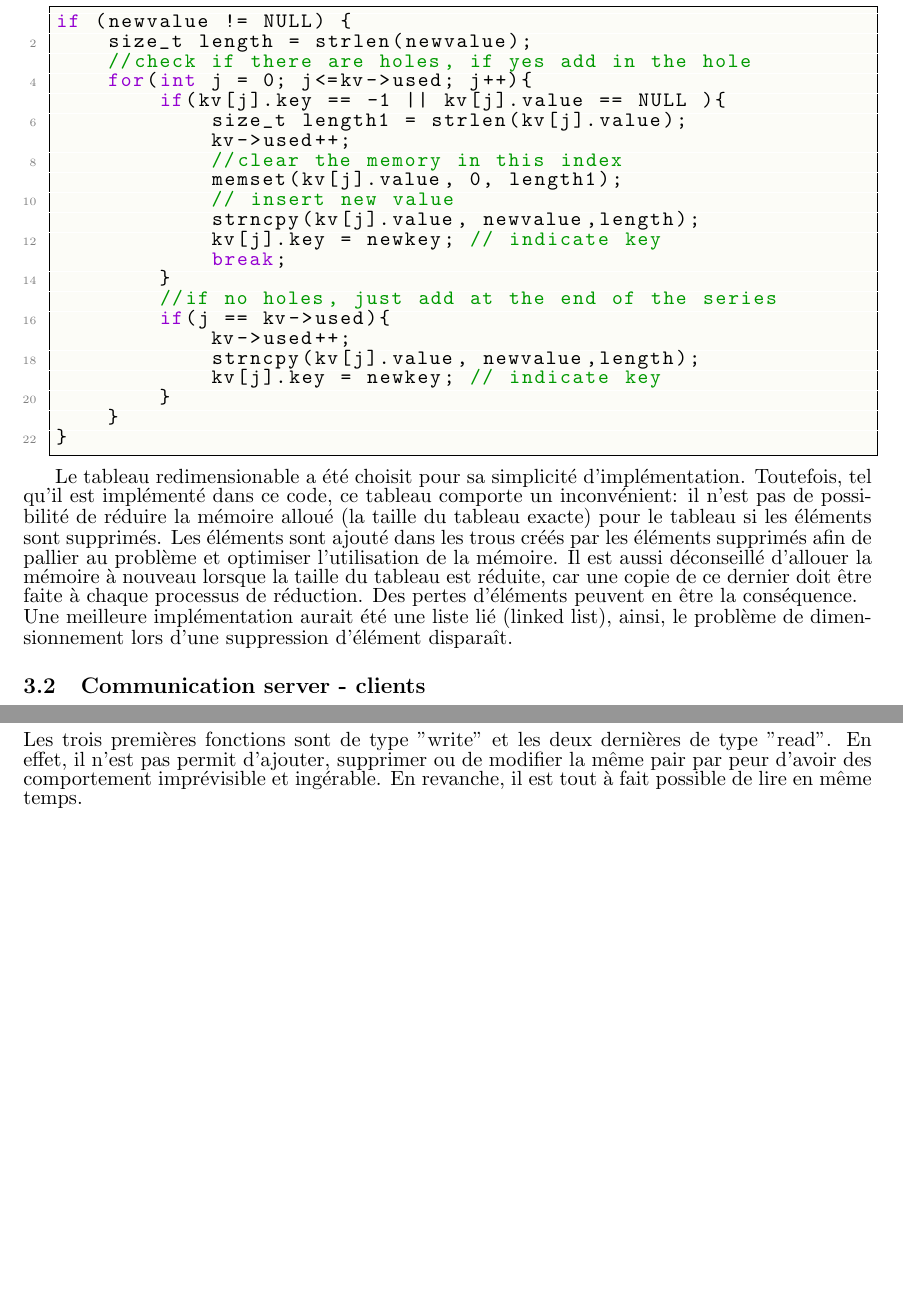
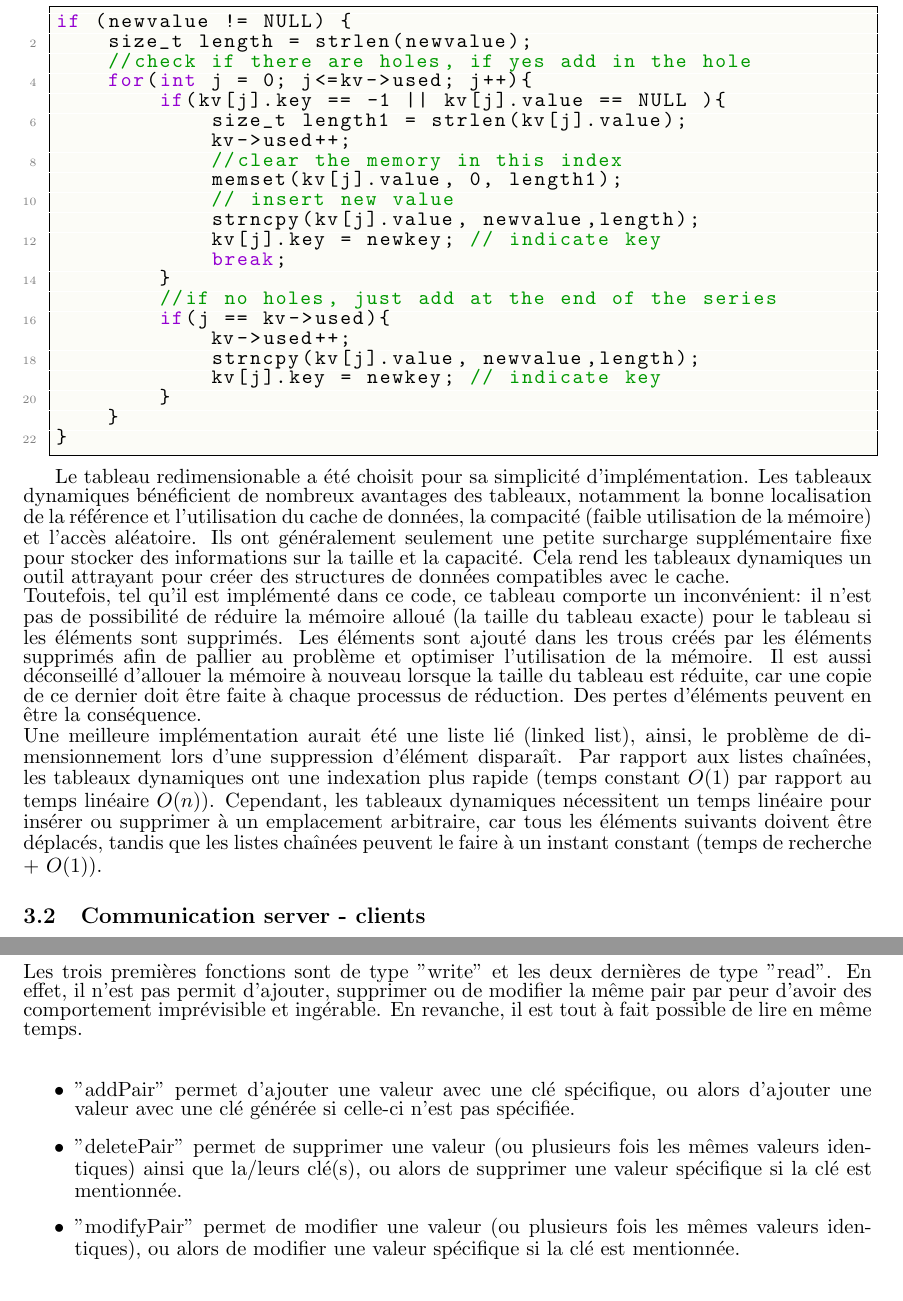
Before and after one commit to inefix/Key-Value-Store, a LaTeX document (report/kvstore_desc.tex): two parts of pages 3 and 4 of 6, joined at a grey line, cut so that both start at the same text, the shorter picture padded with empty space. Compiled offline with pdfLaTeX.

Commit message:
tex array + fct

```diff
--- a/report/kvstore_desc.tex
+++ b/report/kvstore_desc.tex
@@ -198,8 +198,9 @@ if (newvalue != NULL) {
 }
 \end{lstlisting}
 
-Le tableau redimensionable a été choisit pour sa simplicité d'implémentation. Toutefois, tel qu'il est implémenté dans ce code, ce tableau comporte un inconvénient: il n'est pas de possibilité de réduire la mémoire alloué (la taille du tableau exacte) pour le tableau si les éléments sont supprimés. Les éléments sont ajouté dans les trous créés par les éléments supprimés afin de pallier au problème et optimiser l'utilisation de la mémoire. Il est aussi déconseillé d'allouer la mémoire à nouveau lorsque la taille du tableau est réduite, car une copie de ce dernier doit être faite à chaque processus de réduction. Des pertes d'éléments peuvent en être la conséquence.\\
-Une meilleure implémentation aurait été une liste lié (linked list), ainsi, le problème de dimensionnement lors d'une suppression d'élément disparaît.
+Le tableau redimensionable a été choisit pour sa simplicité d'implémentation. Les tableaux dynamiques bénéficient de nombreux avantages des tableaux, notamment la bonne localisation de la référence et l'utilisation du cache de données, la compacité (faible utilisation de la mémoire) et l'accès aléatoire. Ils ont généralement seulement une petite surcharge supplémentaire fixe pour stocker des informations sur la taille et la capacité. Cela rend les tableaux dynamiques un outil attrayant pour créer des structures de données compatibles avec le cache.\\
+Toutefois, tel qu'il est implémenté dans ce code, ce tableau comporte un inconvénient: il n'est pas de possibilité de réduire la mémoire alloué (la taille du tableau exacte) pour le tableau si les éléments sont supprimés. Les éléments sont ajouté dans les trous créés par les éléments supprimés afin de pallier au problème et optimiser l'utilisation de la mémoire. Il est aussi déconseillé d'allouer la mémoire à nouveau lorsque la taille du tableau est réduite, car une copie de ce dernier doit être faite à chaque processus de réduction. Des pertes d'éléments peuvent en être la conséquence.\\
+Une meilleure implémentation aurait été une liste lié (linked list), ainsi, le problème de dimensionnement lors d'une suppression d'élément disparaît. Par rapport aux listes chaînées, les tableaux dynamiques ont une indexation plus rapide (temps constant $O(1)$ par rapport au temps linéaire $O(n)$). Cependant, les tableaux dynamiques nécessitent un temps linéaire pour insérer ou supprimer à un emplacement arbitraire, car tous les éléments suivants doivent être déplacés, tandis que les listes chaînées peuvent le faire à un instant constant (temps de recherche + $O(1)$).
 
 \subsection{Communication server - clients}
 La communication entre le serveur et le client a été résolue par une liaison TCP utilisant les sockets \cite{TCP}. Ceux-ci sont initialisés dans le serveur et utilisent les librairies \textit{sys/socket.h} et \textit{arpa/inet.h}
@@ -231,6 +232,12 @@ void readpair(int key, char* value);
 void printKV();
 \end{lstlisting}
 Les trois premières fonctions sont de type "write" et les deux dernières de type "read". En effet, il n'est pas permit d'ajouter, supprimer ou de modifier la même pair par peur d'avoir des comportement imprévisible et ingérable. En revanche, il est tout à fait possible de lire en même temps.\\
+
+\begin{itemize}
+\item "addPair" permet d'ajouter une valeur avec une clé spécifique, ou alors d'ajouter une valeur avec une clé générée si celle-ci n'est pas spécifiée.
+\item "deletePair" permet de supprimer une valeur (ou plusieurs fois les mêmes valeurs identiques) ainsi que la/leurs clé(s), ou alors de supprimer une valeur spécifique si la clé est mentionnée.
+\item "modifyPair" permet de modifier une valeur (ou plusieurs fois les mêmes valeurs identiques), ou alors de modifier une valeur spécifique si la clé est mentionnée.
+\end{itemize}
 
 
 \subsection{Accès sécurisé des lecteurs/rédacteurs}
```
Also changed, not shown: report/kvstore_desc.pdf, 4 other files.
